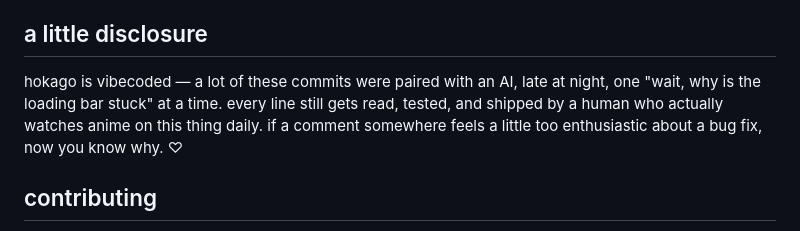
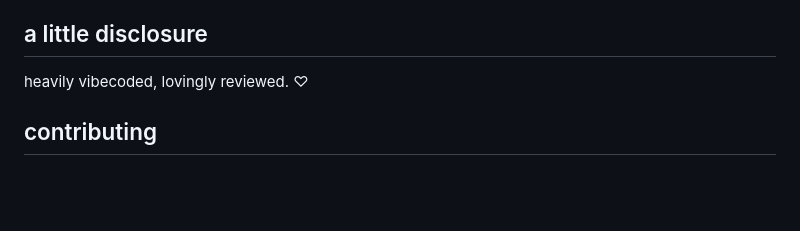
Before and after one commit to rishabhroyy/hokago, a Markdown page: README.md, the part around the change. Rendered like a GitHub page; blank space fills up the shorter version.

Commit message:
docs: trim the vibecoding disclosure down

```diff
--- a/README.md
+++ b/README.md
@@ -96,7 +96,7 @@ updates are `docker compose pull && docker compose up -d`. hokago snapshots your
 
 ## a little disclosure
 
-hokago is vibecoded — a lot of these commits were paired with an AI, late at night, one "wait, why is the loading bar stuck" at a time. every line still gets read, tested, and shipped by a human who actually watches anime on this thing daily. if a comment somewhere feels a little too enthusiastic about a bug fix, now you know why. ♡
+heavily vibecoded, lovingly reviewed. ♡
 
 ## contributing
 
```
